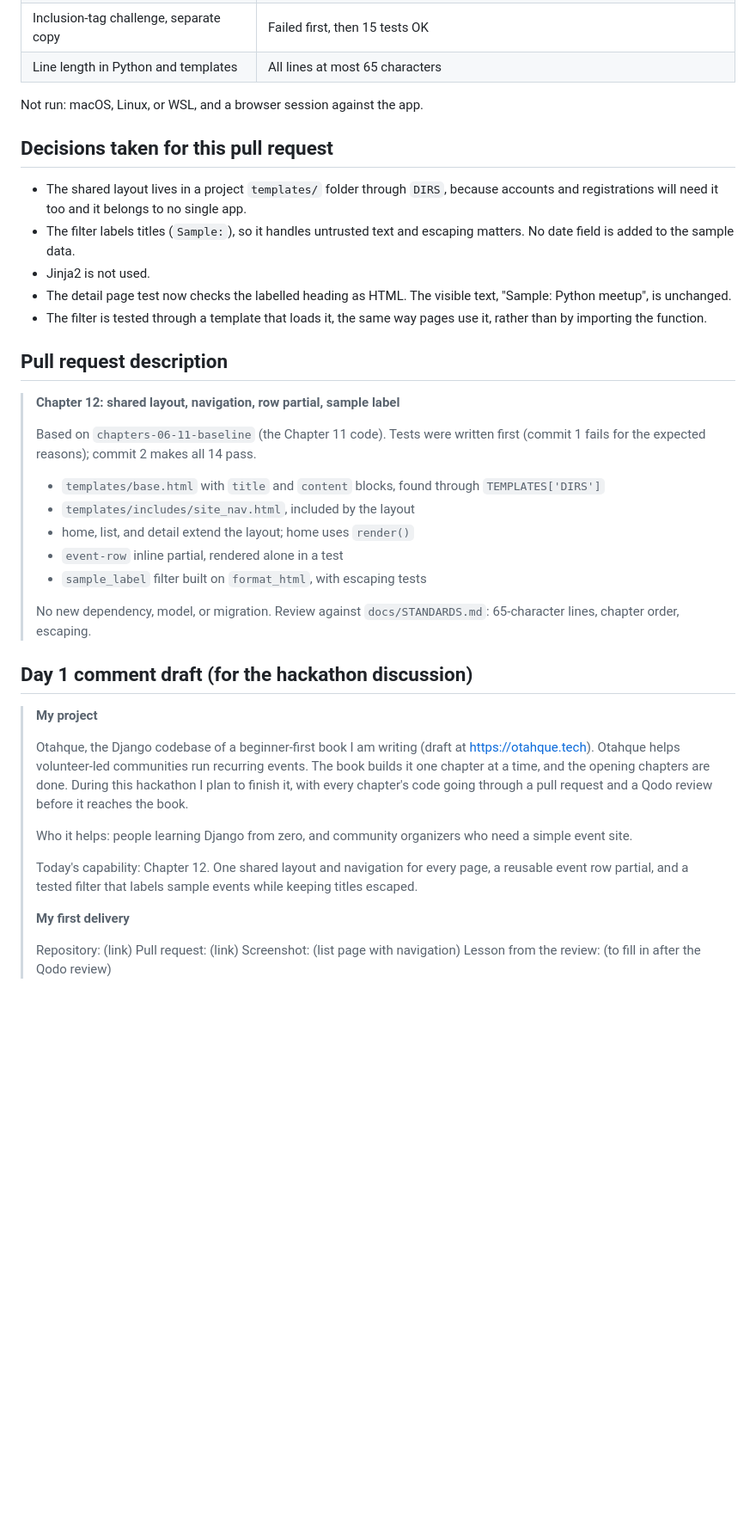
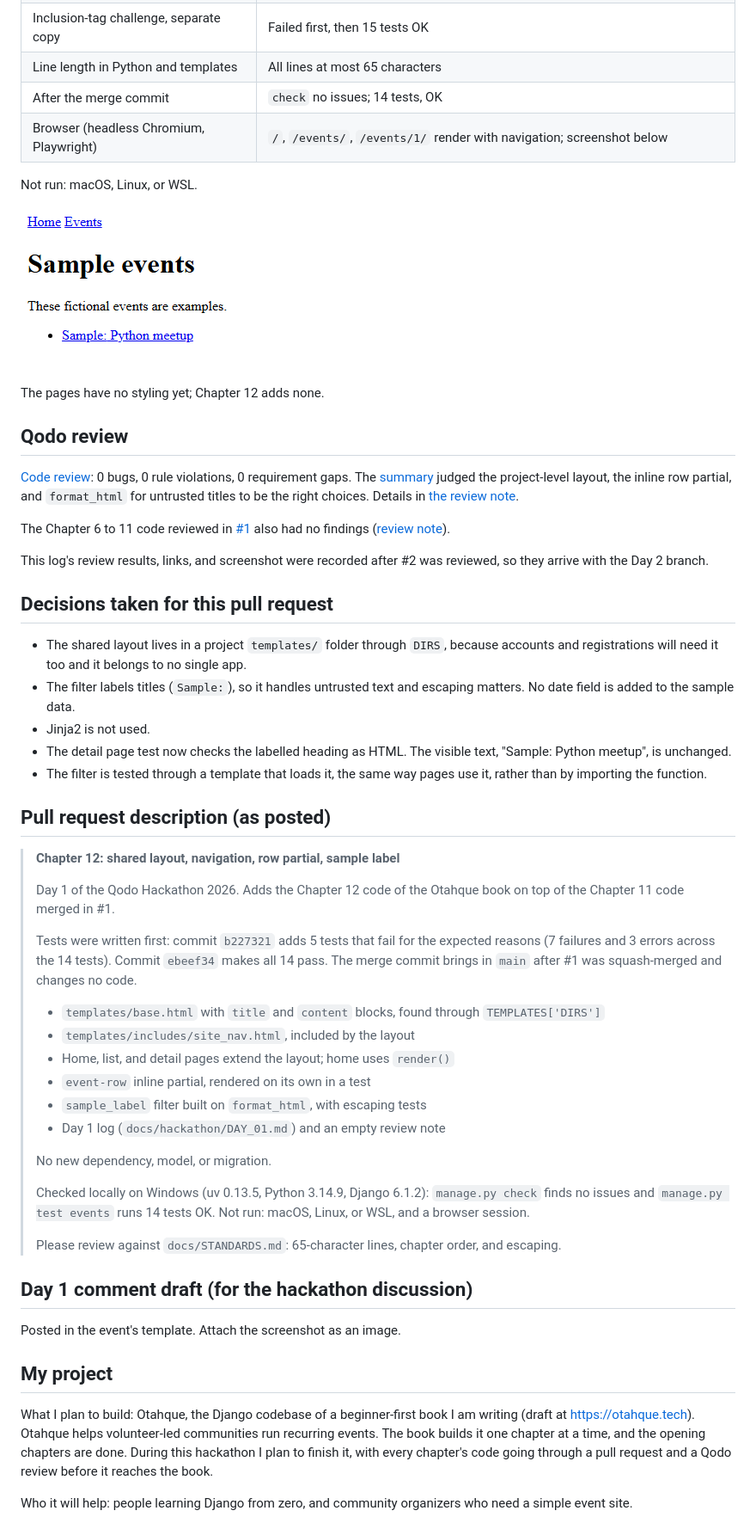
Before and after one commit to pydata-indore/otahque, a Markdown page: docs/hackathon/DAY_01.md, the part around one of its changes. Shown at 86% size. GitHub-like rendering; pictures changed too: docs/hackathon/screenshots/day-01-list.png (added); blank space fills up the shorter version.

Commit message:
Record the Day 1 review, screenshot, and pull request links

```diff
--- a/docs/hackathon/DAY_01.md
+++ b/docs/hackathon/DAY_01.md
@@ -35,8 +41,32 @@ Git Bash.
 | Filter rewritten with `mark_safe` and `+` | 4 tests failed as intended (3 escaping tests and the partial test) |
 | Inclusion-tag challenge, separate copy | Failed first, then 15 tests OK |
 | Line length in Python and templates | All lines at most 65 characters |
+| After the merge commit | `check` no issues; 14 tests, OK |
+| Browser (headless Chromium, Playwright) | `/`, `/events/`, `/events/1/` render with navigation; screenshot below |
 
-Not run: macOS, Linux, or WSL, and a browser session against the app.
+Not run: macOS, Linux, or WSL.
+
+![The sample events list with Home and Events links above the heading
+and the row "Sample: Python meetup"](screenshots/day-01-list.png)
+
+The pages have no styling yet; Chapter 12 adds none.
+
+## Qodo review
+
+[Code review](https://github.com/pydata-indore/otahque/pull/2#issuecomment-6583563246):
+0 bugs, 0 rule violations, 0 requirement gaps. The
+[summary](https://github.com/pydata-indore/otahque/pull/2#issuecomment-6583554709)
+judged the project-level layout, the inline row partial, and
+`format_html` for untrusted titles to be the right choices. Details in
+[the review note](../reviews/qodo/day-01-ch12-layout.md).
+
+The Chapter 6 to 11 code reviewed in
+[#1](https://github.com/pydata-indore/otahque/pull/1) also had no
+findings
+([review note](../reviews/qodo/chapters-06-11-baseline.md)).
+
+This log's review results, links, and screenshot were recorded after
+#2 was reviewed, so they arrive with the Day 2 branch.
 
 ## Decisions taken for this pull request
 
@@ -51,44 +81,49 @@ Not run: macOS, Linux, or WSL, and a browser session against the app.
 - The filter is tested through a template that loads it, the same way
   pages use it, rather than by importing the function.
 
-## Pull request description
+## Pull request description (as posted)
 
 > **Chapter 12: shared layout, navigation, row partial, sample label**
 >
-> Based on `chapters-06-11-baseline` (the Chapter 11 code). Tests were written first
-> (commit 1 fails for the expected reasons); commit 2 makes all 14 pass.
+> Day 1 of the Qodo Hackathon 2026. Adds the Chapter 12 code of the
+> Otahque book on top of the Chapter 11 code merged in #1.
+>
+> Tests were written first: commit `b227321` adds 5 tests that fail for
+> the expected reasons (7 failures and 3 errors across the 14 tests).
+> Commit `ebeef34` makes all 14 pass. The merge commit brings in `main`
+> after #1 was squash-merged and changes no code.
 >
 > - `templates/base.html` with `title` and `content` blocks, found
 >   through `TEMPLATES['DIRS']`
 > - `templates/includes/site_nav.html`, included by the layout
-> - home, list, and detail extend the layout; home uses `render()`
-> - `event-row` inline partial, rendered alone in a test
+> - Home, list, and detail pages extend the layout; home uses `render()`
+> - `event-row` inline partial, rendered on its own in a test
 > - `sample_label` filter built on `format_html`, with escaping tests
+> - Day 1 log (`docs/hackathon/DAY_01.md`) and an empty review note
 >
-> No new dependency, model, or migration. Review against
-> `docs/STANDARDS.md`: 65-character lines, chapter order, escaping.
+> No new dependency, model, or migration.
+>
+> Checked locally on Windows (uv 0.13.5, Python 3.14.9, Django 6.1.2):
+> `manage.py check` finds no issues and `manage.py test events` runs
+> 14 tests OK. Not run: macOS, Linux, or WSL, and a browser session.
+>
+> Please review against `docs/STANDARDS.md`: 65-character lines,
+> chapter order, and escaping.
 
 ## Day 1 comment draft (for the hackathon discussion)
 
-> **My project**
->
-> Otahque, the Django codebase of a beginner-first book I am writing
-> (draft at https://otahque.tech). Otahque helps volunteer-led
-> communities run recurring events. The book builds it one chapter at a
-> time, and the opening chapters are done. During this hackathon I plan
-> to finish it, with every chapter's code going through a pull request
-> and a Qodo review before it reaches the book.
->
-> Who it helps: people learning Django from zero, and community
-> organizers who need a simple event site.
->
-> Today's capability: Chapter 12. One shared layout and navigation for
-> every page, a reusable event row partial, and a tested filter that
-> labels sample events while keeping titles escaped.
->
-> **My first delivery**
->
-> Repository: (link)
-> Pull request: (link)
-> Screenshot: (list page with navigation)
-> Lesson from the review: (to fill in after the Qodo review)
+Posted in the event's template. Attach the screenshot as an image.
+
+## My project
+
+What I plan to build: Otahque, the Django codebase of a
+beginner-first book I am writing (draft at https://otahque.tech).
+Otahque helps volunteer-led communities run recurring events. The book
+builds it one chapter at a time, and the opening chapters are done.
+During this hackathon I plan to finish it, with every chapter's code
+going through a pull request and a Qodo review before it reaches the
+book.
+
+Who it will help: people learning Django from zero, and community
+organizers who need a simple event site.
+
```
Also changed, not shown: other parts of docs/hackathon/DAY_01.md (+31 -5 lines), docs/hackathon/README.md (+2 -1 lines), 2 other files.
